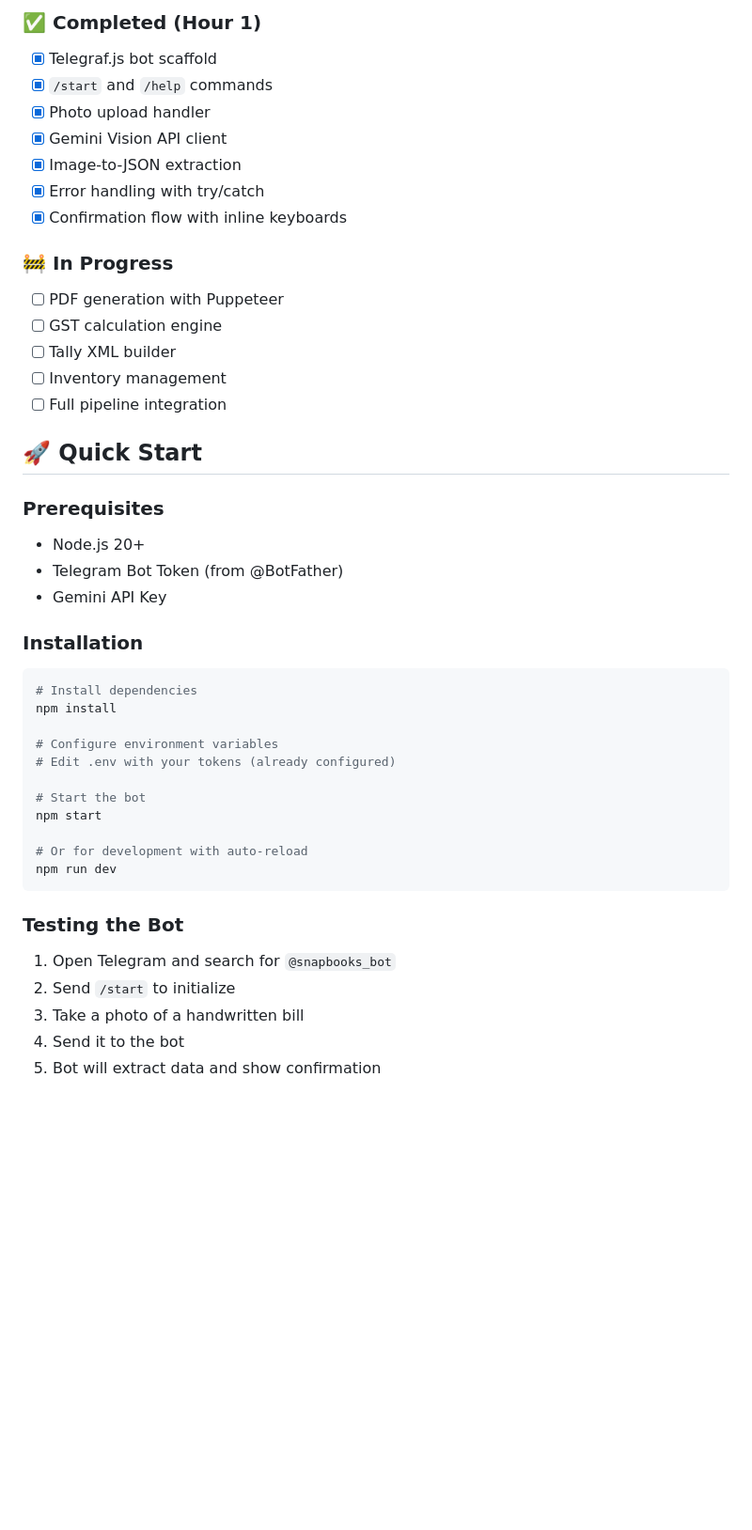
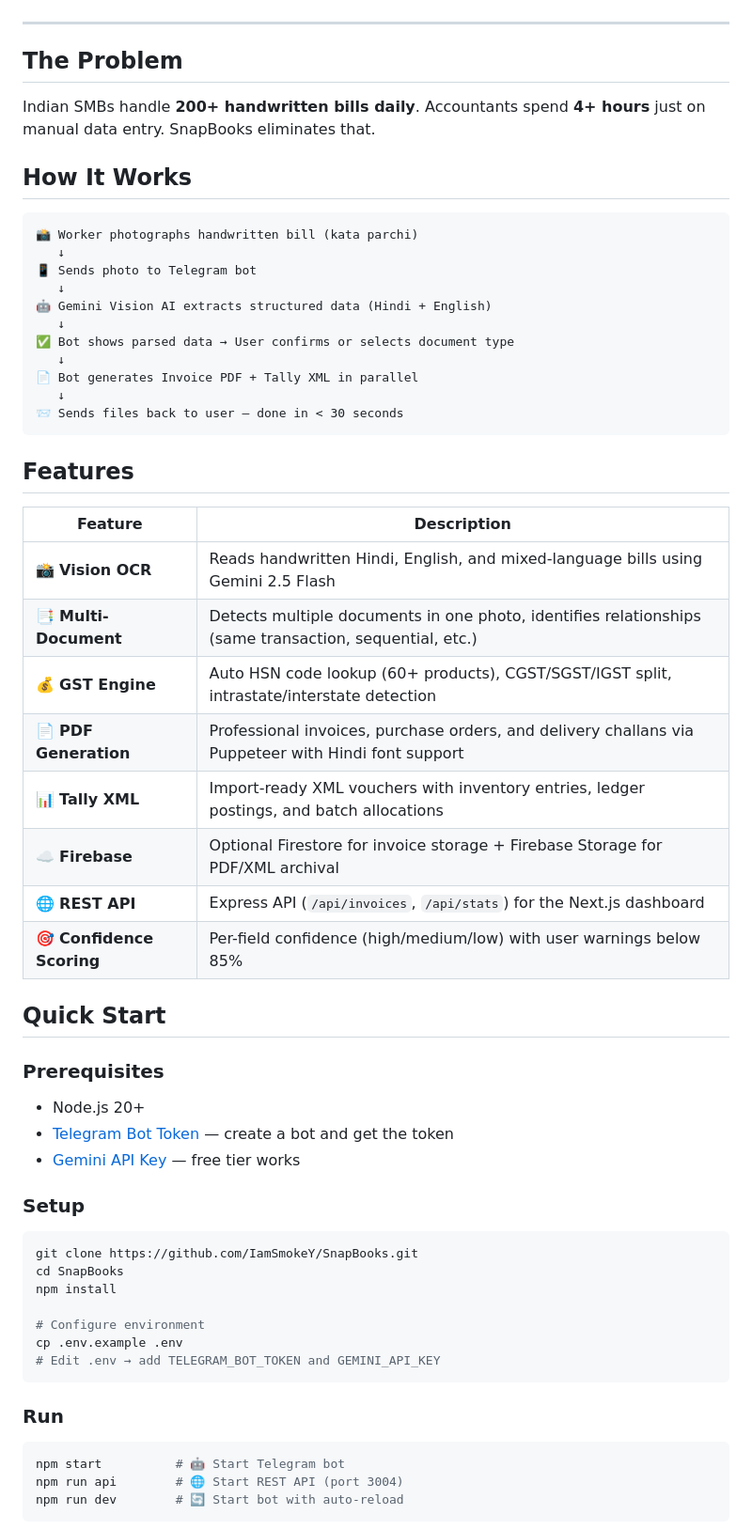
Before and after one commit to IamSmokeY/SnapBooks, a Markdown page: README.md, the part around one of its changes. Shown at 94% size. Drawn GitHub-style; blank space fills up the shorter version.

````diff
--- a/README.md
+++ b/README.md
@@ -10,48 +14,66 @@ A Telegram bot that uses Gemini Vision AI to extract data from handwritten "kata
 
-### ✅ Completed (Hour 1)
-- [x] Telegraf.js bot scaffold
-- [x] `/start` and `/help` commands
-- [x] Photo upload handler
-- [x] Gemini Vision API client
-- [x] Image-to-JSON extraction
-- [x] Error handling with try/catch
-- [x] Confirmation flow with inline keyboards
+</div>
 
-### 🚧 In Progress
-- [ ] PDF generation with Puppeteer
-- [ ] GST calculation engine
-- [ ] Tally XML builder
-- [ ] Inventory management
-- [ ] Full pipeline integration
+---
 
-## 🚀 Quick Start
+## The Problem
+
+Indian SMBs handle **200+ handwritten bills daily**. Accountants spend **4+ hours** just on manual data entry. SnapBooks eliminates that.
+
+## How It Works
+
+```
+📸 Worker photographs handwritten bill (kata parchi)
+   ↓
+📱 Sends photo to Telegram bot
+   ↓
+🤖 Gemini Vision AI extracts structured data (Hindi + English)
+   ↓
+✅ Bot shows parsed data → User confirms or selects document type
+   ↓
+📄 Bot generates Invoice PDF + Tally XML in parallel
+   ↓
+📨 Sends files back to user — done in < 30 seconds
+```
+
+## Features
+
+| Feature | Description |
+|---------|-------------|
+| 📸 **Vision OCR** | Reads handwritten Hindi, English, and mixed-language bills using Gemini 2.5 Flash |
+| 📑 **Multi-Document** | Detects multiple documents in one photo, identifies relationships (same transaction, sequential, etc.) |
+| 💰 **GST Engine** | Auto HSN code lookup (60+ products), CGST/SGST/IGST split, intrastate/interstate detection |
+| 📄 **PDF Generation** | Professional invoices, purchase orders, and delivery challans via Puppeteer with Hindi font support |
+| 📊 **Tally XML** | Import-ready XML vouchers with inventory entries, ledger postings, and batch allocations |
+| ☁️ **Firebase** | Optional Firestore for invoice storage + Firebase Storage for PDF/XML archival |
+| 🌐 **REST API** | Express API (`/api/invoices`, `/api/stats`) for the Next.js dashboard |
+| 🎯 **Confidence Scoring** | Per-field confidence (high/medium/low) with user warnings below 85% |
+
+## Quick Start
 
 ### Prerequisites
+
 - Node.js 20+
-- Telegram Bot Token (from @BotFather)
-- Gemini API Key
+- [Telegram Bot Token](https://t.me/BotFather) — create a bot and get the token
+- [Gemini API Key](https://aistudio.google.com/apikey) — free tier works
 
-### Installation
+### Setup
 
 ```bash
-# Install dependencies
+git clone https://github.com/IamSmokeY/SnapBooks.git
+cd SnapBooks
 npm install
 
-# Configure environment variables
-# Edit .env with your tokens (already configured)
-
-# Start the bot
-npm start
-
-# Or for development with auto-reload
-npm run dev
+# Configure environment
+cp .env.example .env
+# Edit .env → add TELEGRAM_BOT_TOKEN and GEMINI_API_KEY
 ```
 
-### Testing the Bot
+### Run
 
-1. Open Telegram and search for `@snapbooks_bot`
-2. Send `/start` to initialize
-3. Take a photo of a handwritten bill
-4. Send it to the bot
-5. Bot will extract data and show confirmation
+```bash
+npm start          # 🤖 Start Telegram bot
+npm run api        # 🌐 Start REST API (port 3004)
+npm run dev        # 🔄 Start bot with auto-reload
+```
 
````
Also changed, not shown: other parts of README.md (+134 -102 lines).
